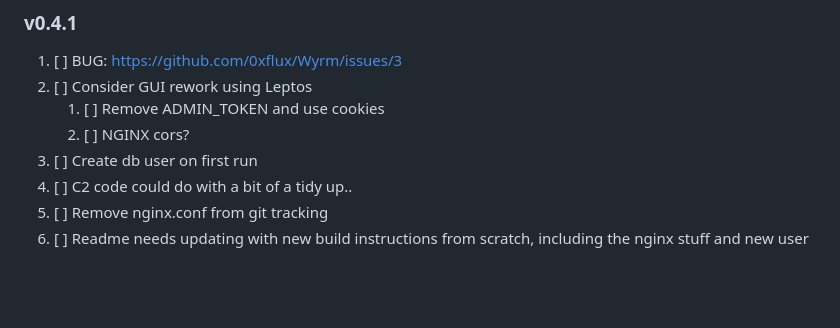
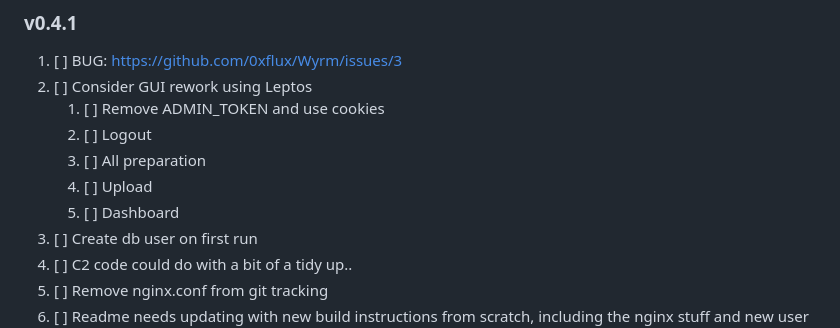
Before and after one commit to 0xflux/Wyrm, a Markdown page: Milestones.md, the part around the change. Drawn GitHub-style; blank space fills up the shorter version.

Commit message:
Update milestones

```diff
--- a/Milestones.md
+++ b/Milestones.md
@@ -8,7 +8,10 @@ developed as a premium or otherwise private feature. These will be few and far b
 1) [ ] BUG: https://github.com/0xflux/Wyrm/issues/3
 2) [ ] Consider GUI rework using Leptos
    1) [ ] Remove ADMIN_TOKEN and use cookies
-   2) [ ] NGINX cors?
+   2) [ ] Logout
+   3) [ ] All preparation
+   4) [ ] Upload
+   5) [ ] Dashboard
 3) [ ] Create db user on first run
 4) [ ] C2 code could do with a bit of a tidy up..
 5) [ ] Remove nginx.conf from git tracking
```
